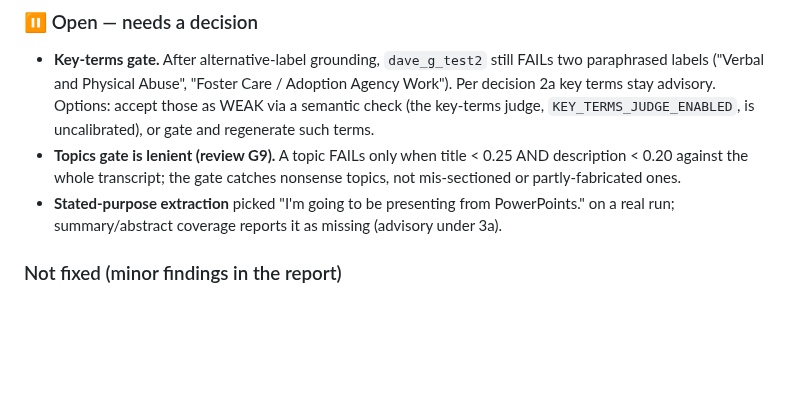
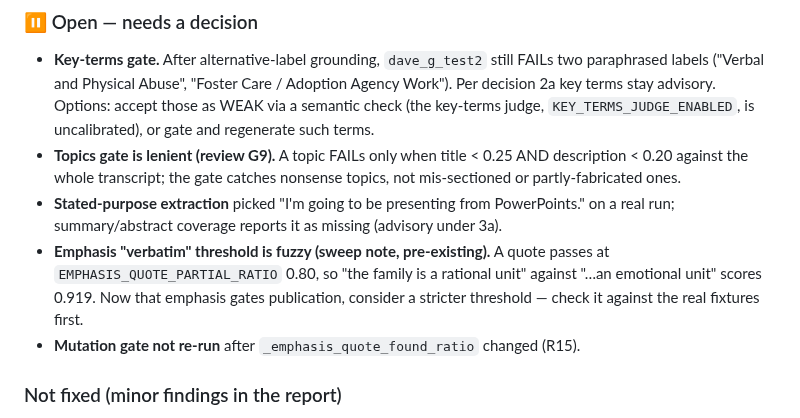
Before and after one commit to dbgnvan2/trans-summary, a Markdown page: TODO.md, the part around the change. GitHub-like rendering; blank space fills up the shorter version.

Commit message:
docs: spec coverage for the review fixes; TODO open items (plan R18)
Co-Authored-By: Claude Opus 5.5 <noreply@anthropic.com>

```diff
--- a/TODO.md
+++ b/TODO.md
@@ -31,6 +31,11 @@ summary-coverage gates (R15).
   not mis-sectioned or partly-fabricated ones.
 - **Stated-purpose extraction** picked "I'm going to be presenting from PowerPoints."
   on a real run; summary/abstract coverage reports it as missing (advisory under 3a).
+- **Emphasis "verbatim" threshold is fuzzy (sweep note, pre-existing).** A quote passes
+  at `EMPHASIS_QUOTE_PARTIAL_RATIO` 0.80, so "the family is a rational unit" against
+  "…an emotional unit" scores 0.919. Now that emphasis gates publication, consider a
+  stricter threshold — check it against the real fixtures first.
+- **Mutation gate not re-run** after `_emphasis_quote_found_ratio` changed (R15).
 
 ### Not fixed (minor findings in the report)
 All other minor findings in the report remain open (e.g. F5 mutation-harness baseline,
```
Also changed, not shown: docs/spec_coverage_review_fixes_2026-10-04.md (added, +32 -0 lines).
